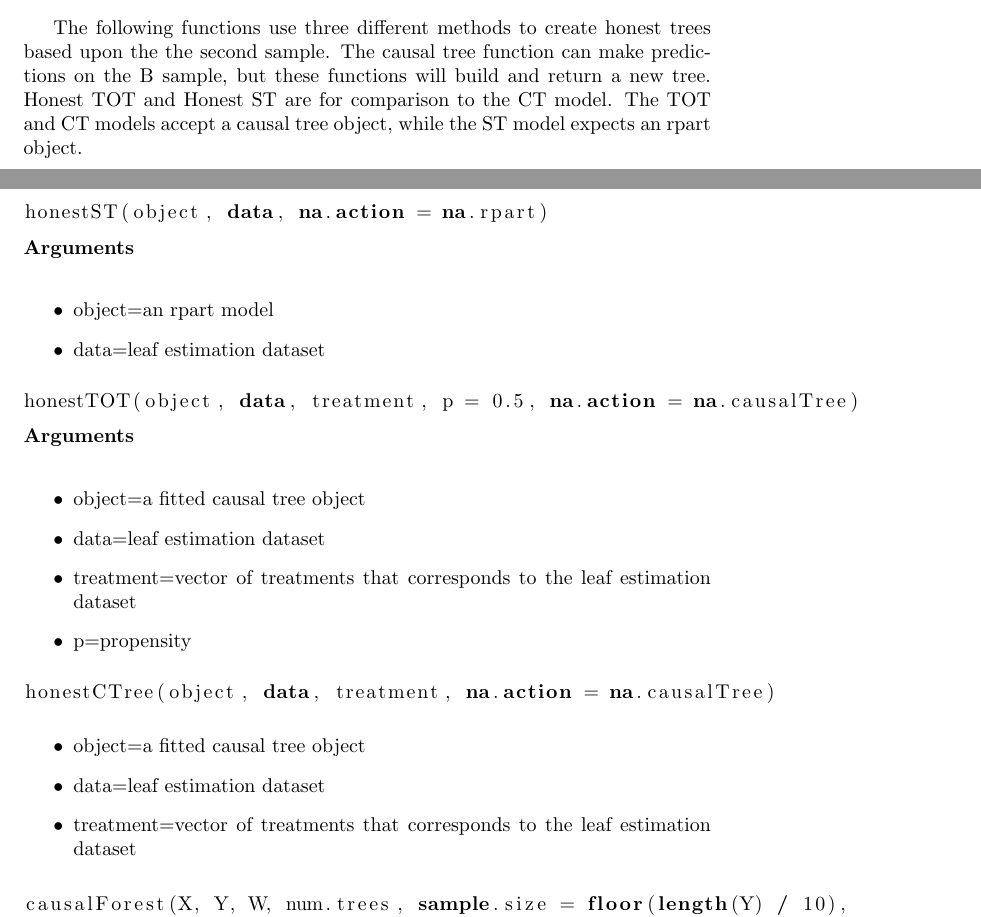
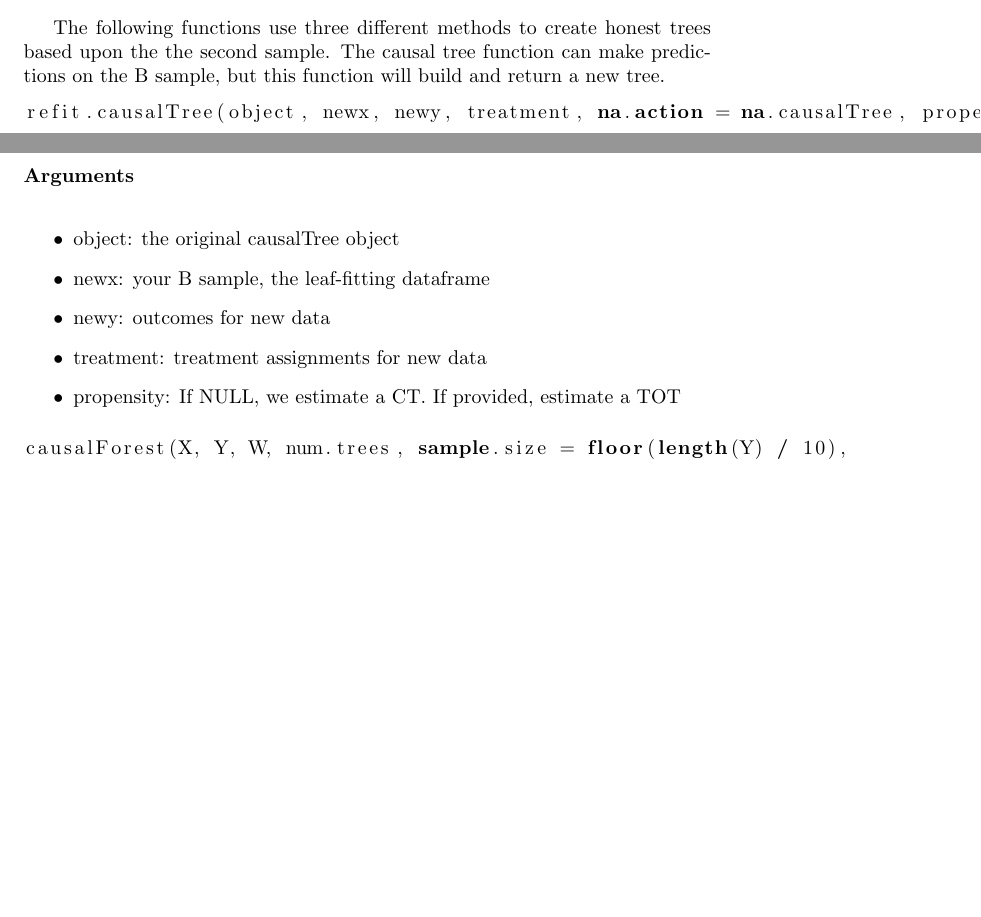
Before and after one commit to swager/causalForest, a LaTeX document (documentation/memo.tex): two parts of pages 11 and 12 of 13, joined at a grey line, cut so that both start at the same text, the shorter picture padded with empty space. Compiled offline with pdfLaTeX.

Commit message:
updated documentation to reflect honest model deprecation, fixed typo in refit.causalTree

```diff
--- a/documentation/memo.tex
+++ b/documentation/memo.tex
@@ -386,38 +386,19 @@ F-statistic: 56.52 on 36 and 464 DF,  p-value: < 2.2e-16
 
 
 
-The following  functions use three different methods to create honest trees based upon the the second sample. The causal tree function can make predictions on the B sample, but these functions will build and return a new tree.
-Honest TOT and Honest ST are for comparison to the CT model. The TOT and CT models accept a causal tree object, while the ST model expects an rpart object.
-
+The following  functions use three different methods to create honest trees based upon the the second sample. The causal tree function can make predictions on the B sample, but this function will build and return a new tree.
 \begin{lstlisting}[language=R]
-honestST(object, data, na.action = na.rpart)
+refit.causalTree(object, newx, newy, treatment, na.action = na.causalTree, propensity = NULL)
 \end{lstlisting}
 \textbf{Arguments} \\
 \begin{itemize}
-  \item object=an rpart model
-  \item data=leaf estimation dataset
+  \item object: the original causalTree object
+  \item newx: your B sample, the leaf-fitting dataframe
+  \item newy: outcomes for new data
+  \item treatment: treatment assignments for new data
+  \item propensity: If NULL, we estimate a CT. If provided, estimate a TOT
  \end{itemize}
 
-
-\begin{lstlisting}[language=R]
-honestTOT(object, data, treatment, p = 0.5, na.action = na.causalTree)
-\end{lstlisting}
-\textbf{Arguments} \\
-\begin{itemize}
-  \item object=a fitted causal tree object
-  \item data=leaf estimation dataset
-  \item treatment=vector of treatments that corresponds to the leaf estimation dataset
-  \item p=propensity
- \end{itemize}
-
-\begin{lstlisting}[language=R]
-honestCTree(object, data, treatment, na.action = na.causalTree)
-\end{lstlisting}
-\begin{itemize}
-  \item object=a fitted causal tree object
-  \item data=leaf estimation dataset
-  \item treatment=vector of treatments that corresponds to the leaf estimation dataset
- \end{itemize}
 
 
  \begin{lstlisting}[language=R]
```
Also changed, not shown: documentation/memo.pdf, 2 other files.
